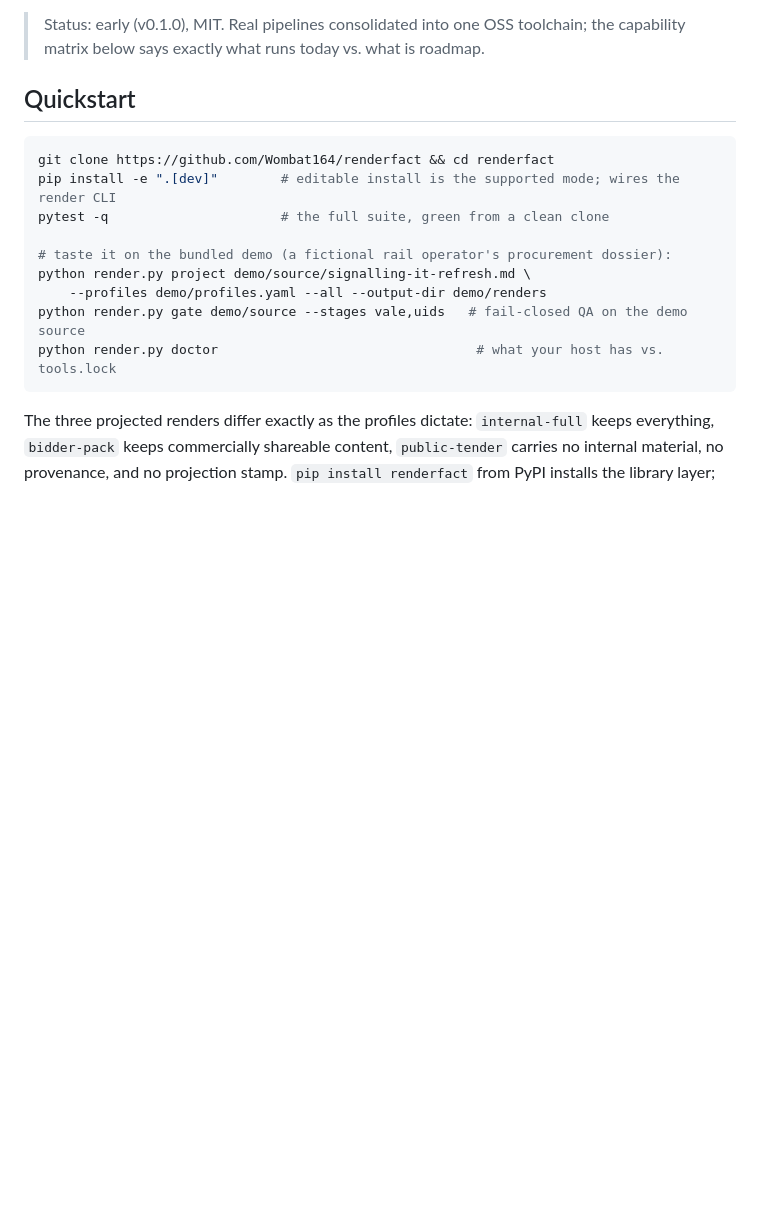
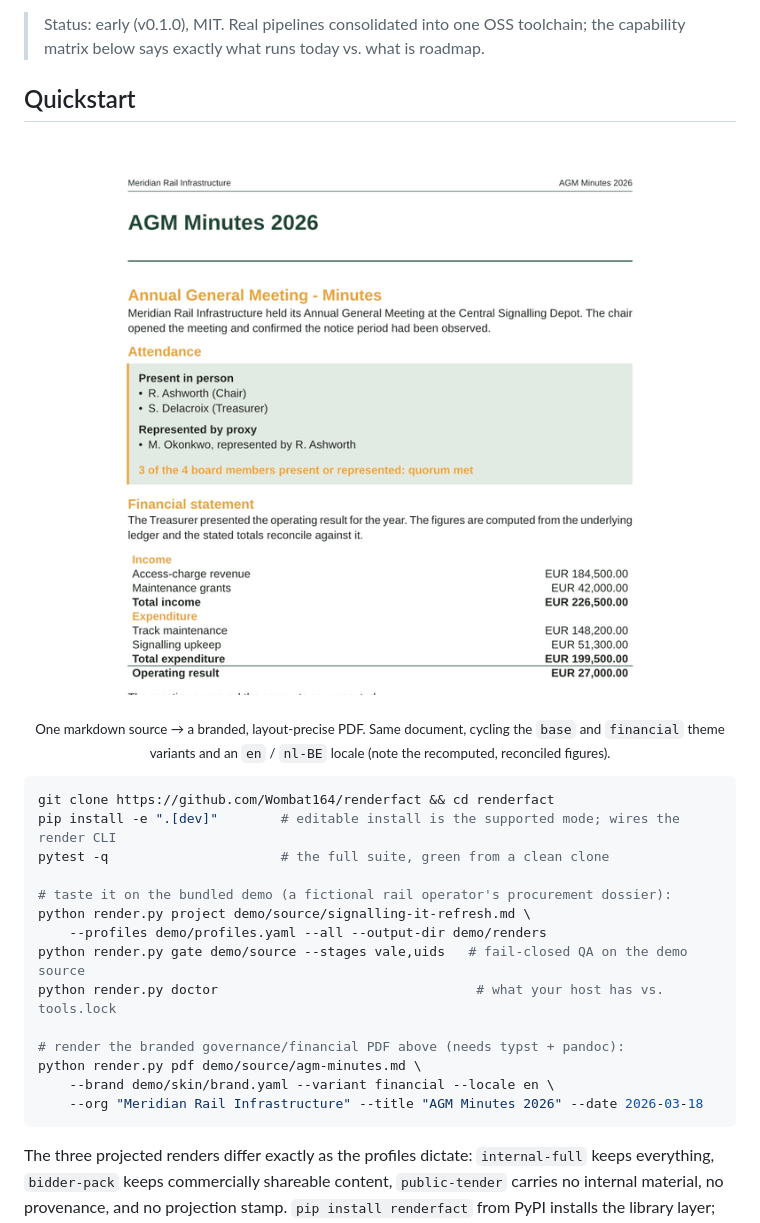
Before and after one commit to Wombat164/renderfact, a Markdown page: README.md, the part around one of its changes. Drawn GitHub-style; pictures changed too: assets/quickstart.gif (added); blank space fills up the shorter version.

Commit message:
docs: quickstart GIF + a CI-verified demo (real example badge) (#61)
Two onboarding/presentation additions.

Quickstart GIF (assets/quickstart.gif): the Meridian AGM minutes rendered to a
branded A4 PDF, cycling the base and financial theme variants and an en/nl-BE
locale (the reconciled figures reformat). Embedded at the top of the README
Quickstart, with the branded-PDF command added alongside the projection demo.

CI-verified demo (.github/workflows/demo.yml + a `Demo render` badge): the unit
tests skip the real renders when typst/pandoc are absent, so the demo was never
CI-proven. The new workflow installs the tools.lock-pinned pandoc 3.10 + typst
0.15.0, runs demo/render-demo.sh end-to-end (projection + tokens + DOCX + branded
PDF), and asserts the artifacts -- so the badge means the example really renders.


Claude-Session: https://claude.ai/code/session_016ZnF1BoUXY2HtD38EMaocG

Co-authored-by: Claude Fable 5 <noreply@anthropic.com>

````diff
--- a/README.md
+++ b/README.md
@@ -41,6 +42,12 @@ double meaning: render + artefact (what it produces), render factory (what it is
 
 ## Quickstart
 
+<p align="center">
+  <img src="assets/quickstart.gif" alt="One markdown source rendered to a branded A4 PDF, cycling the base and financial theme variants and an en/nl-BE locale" width="640">
+</p>
+
+<p align="center"><sub>One markdown source &rarr; a branded, layout-precise PDF. Same document, cycling the <code>base</code> and <code>financial</code> theme variants and an <code>en</code> / <code>nl-BE</code> locale (note the recomputed, reconciled figures).</sub></p>
+
 ```sh
 git clone https://github.com/Wombat164/renderfact && cd renderfact
 pip install -e ".[dev]"        # editable install is the supported mode; wires the render CLI
@@ -51,6 +58,11 @@ python render.py project demo/source/signalling-it-refresh.md \
     --profiles demo/profiles.yaml --all --output-dir demo/renders
 python render.py gate demo/source --stages vale,uids   # fail-closed QA on the demo source
 python render.py doctor                                 # what your host has vs. tools.lock
+
+# render the branded governance/financial PDF above (needs typst + pandoc):
+python render.py pdf demo/source/agm-minutes.md \
+    --brand demo/skin/brand.yaml --variant financial --locale en \
+    --org "Meridian Rail Infrastructure" --title "AGM Minutes 2026" --date 2026-03-18
 ```
 
 The three projected renders differ exactly as the profiles dictate: `internal-full` keeps
````
Also changed, not shown: other parts of README.md (+1 -0 lines), 1 other file.
